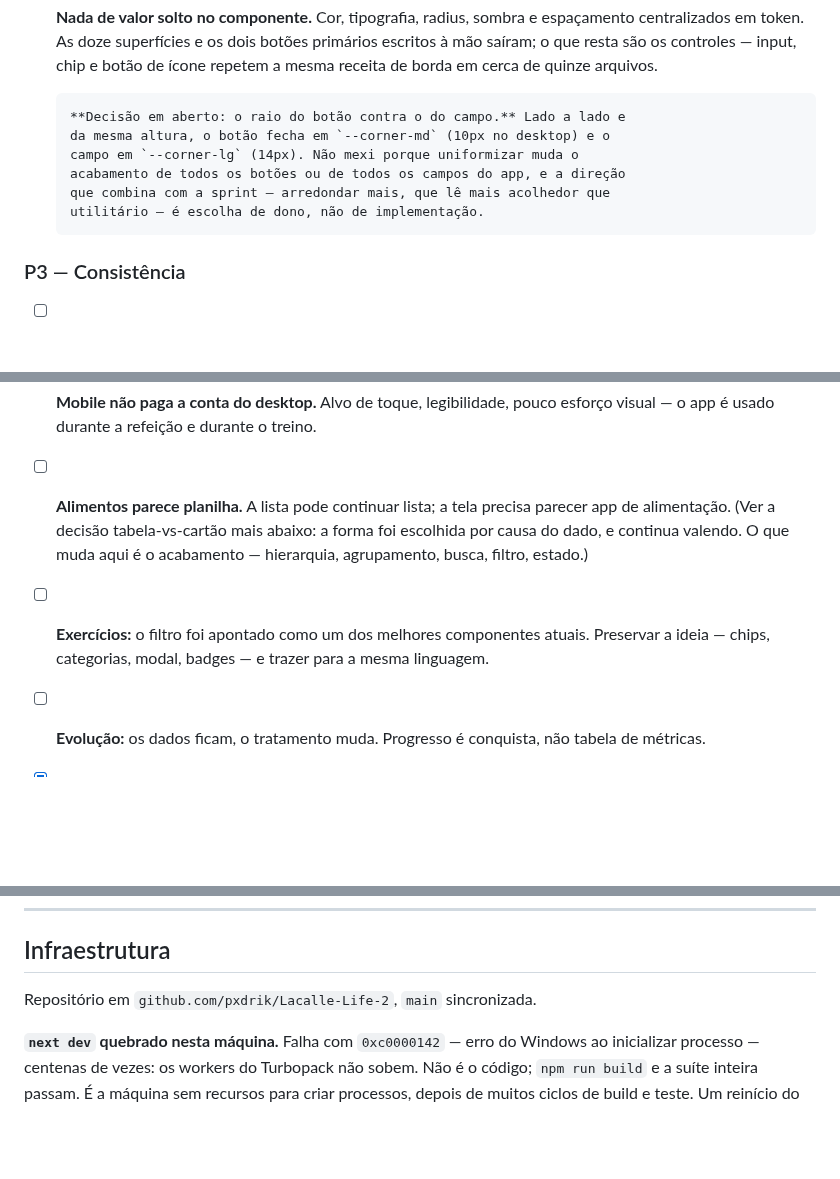
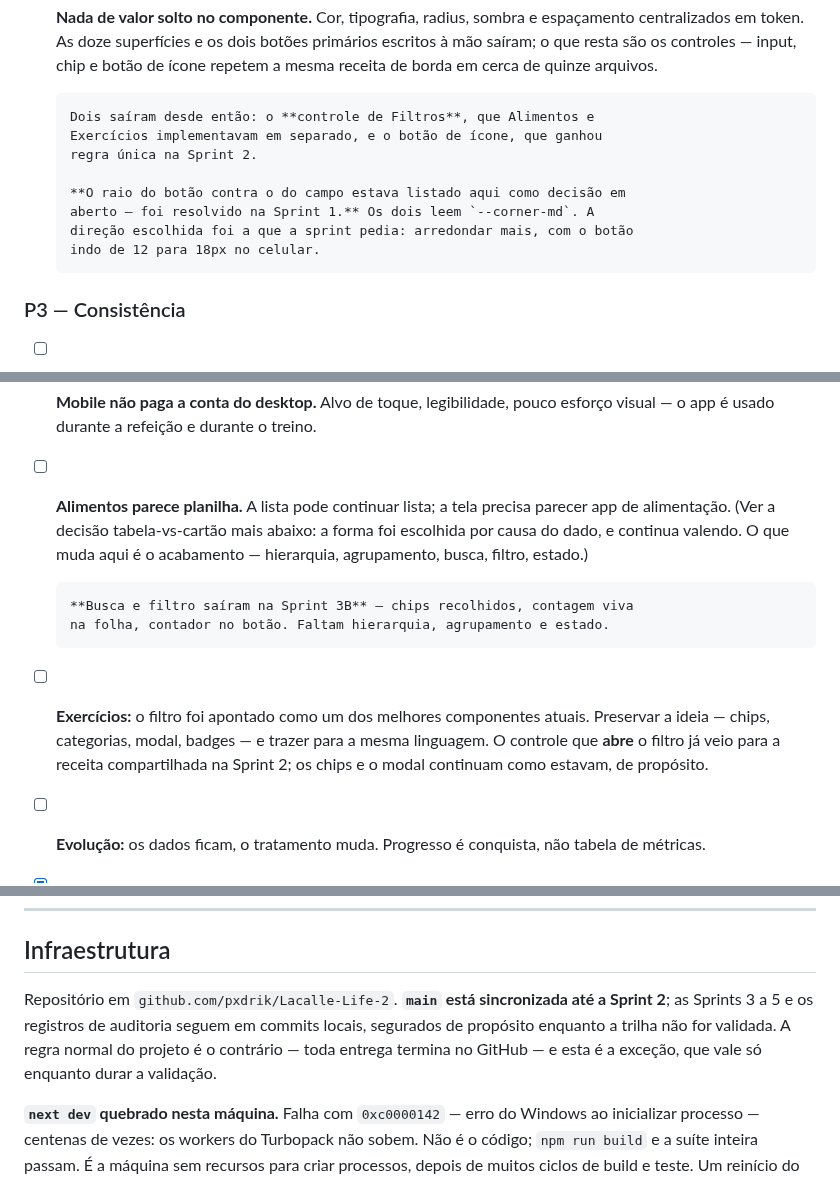
Before and after one commit to pxdrik/Lacalle-Life-2, a Markdown page: docs/roadmap.md, 3 parts joined by grey strips. Rendered like a GitHub page; blank space fills up the shorter version.

```diff
--- a/docs/roadmap.md
+++ b/docs/roadmap.md
@@ -199,12 +199,14 @@ propósito: um segundo verde ao lado de uma marca verde não é um estado, é ru
       chip e botão de ícone repetem a mesma receita de borda em cerca de quinze
       arquivos.
 
-      **Decisão em aberto: o raio do botão contra o do campo.** Lado a lado e
-      da mesma altura, o botão fecha em `--corner-md` (10px no desktop) e o
-      campo em `--corner-lg` (14px). Não mexi porque uniformizar muda o
-      acabamento de todos os botões ou de todos os campos do app, e a direção
-      que combina com a sprint — arredondar mais, que lê mais acolhedor que
-      utilitário — é escolha de dono, não de implementação.
+      Dois saíram desde então: o **controle de Filtros**, que Alimentos e
+      Exercícios implementavam em separado, e o botão de ícone, que ganhou
+      regra única na Sprint 2.
+
+      **O raio do botão contra o do campo estava listado aqui como decisão em
+      aberto — foi resolvido na Sprint 1.** Os dois leem `--corner-md`. A
+      direção escolhida foi a que a sprint pedia: arredondar mais, com o botão
+      indo de 12 para 18px no celular.
 
 ### P3 — Consistência
 
@@ -216,9 +218,14 @@ propósito: um segundo verde ao lado de uma marca verde não é um estado, é ru
       parecer app de alimentação. (Ver a decisão tabela-vs-cartão mais abaixo: a
       forma foi escolhida por causa do dado, e continua valendo. O que muda aqui
       é o acabamento — hierarquia, agrupamento, busca, filtro, estado.)
+
+      **Busca e filtro saíram na Sprint 3B** — chips recolhidos, contagem viva
+      na folha, contador no botão. Faltam hierarquia, agrupamento e estado.
 - [ ] **Exercícios:** o filtro foi apontado como um dos melhores componentes
       atuais. Preservar a ideia — chips, categorias, modal, badges — e trazer
-      para a mesma linguagem.
+      para a mesma linguagem. O controle que **abre** o filtro já veio para a
+      receita compartilhada na Sprint 2; os chips e o modal continuam como
+      estavam, de propósito.
 - [ ] **Evolução:** os dados ficam, o tratamento muda. Progresso é conquista, não
       tabela de métricas.
 - [x] **Passar em todas as rotas** com dado de verdade no banco — perfil, cinco
@@ -539,7 +618,11 @@ do rótulo, nunca aplicada sozinha. É aritmética, não opinião sobre o que co
 
 ## Infraestrutura
 
-Repositório em `github.com/pxdrik/Lacalle-Life-2`, `main` sincronizada.
+Repositório em `github.com/pxdrik/Lacalle-Life-2`. **`main` está sincronizada até
+a Sprint 2**; as Sprints 3 a 5 e os registros de auditoria seguem em commits
+locais, segurados de propósito enquanto a trilha não for validada. A regra normal
+do projeto é o contrário — toda entrega termina no GitHub — e esta é a exceção,
+que vale só enquanto durar a validação.
 
 **`next dev` quebrado nesta máquina.** Falha com `0xc0000142` — erro do Windows
 ao inicializar processo — centenas de vezes: os workers do Turbopack não sobem.
```
Also changed, not shown: other parts of docs/roadmap.md (+74 -2 lines).
